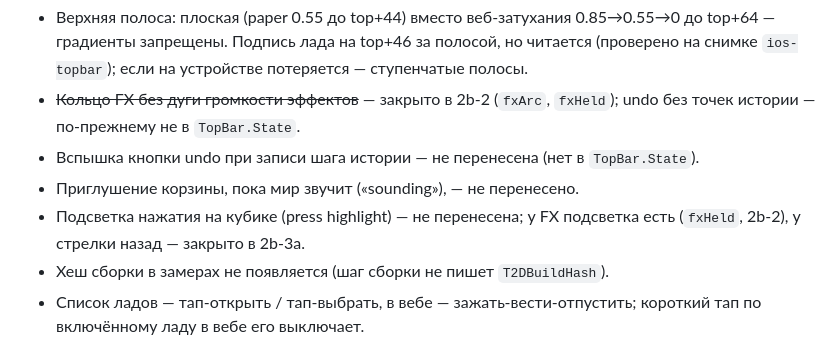
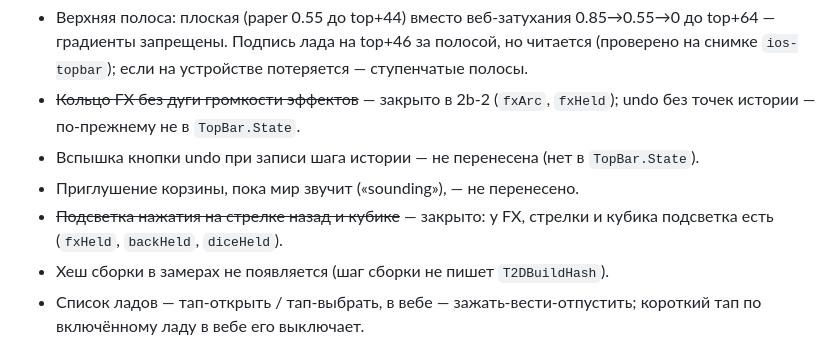
Before and after one commit to ai-slopes-hq/touch2decay, a Markdown page: docs/ios-2b-deferred.md, the part around the change. Drawn GitHub-style.

Commit message:
docs: cube highlight is ported
Co-Authored-By: Claude Opus 5.5 <noreply@anthropic.com>

```diff
--- a/docs/ios-2b-deferred.md
+++ b/docs/ios-2b-deferred.md
@@ -19,7 +19,7 @@
 - ~~Кольцо FX без дуги громкости эффектов~~ — закрыто в 2b-2 (`fxArc`, `fxHeld`); undo без точек истории — по-прежнему не в `TopBar.State`.
 - Вспышка кнопки undo при записи шага истории — не перенесена (нет в `TopBar.State`).
 - Приглушение корзины, пока мир звучит («sounding»), — не перенесено.
-- Подсветка нажатия на кубике (press highlight) — не перенесена; у FX подсветка есть (`fxHeld`, 2b-2), у стрелки назад — закрыто в 2b-3а.
+- ~~Подсветка нажатия на стрелке назад и кубике~~ — закрыто: у FX, стрелки и кубика подсветка есть (`fxHeld`, `backHeld`, `diceHeld`).
 - Хеш сборки в замерах не появляется (шаг сборки не пишет `T2DBuildHash`).
 - Список ладов — тап-открыть / тап-выбрать, в вебе — зажать-вести-отпустить; короткий тап по включённому ладу в вебе его выключает.
 - Пара снимков легенды: в вебе `firmtop-legend` с включённым dorian, в iOS сцена легенды с `Scl.off` (подпись отличается).
```
Also changed, not shown: docs/worlds/map.md (+1 -1 lines).
